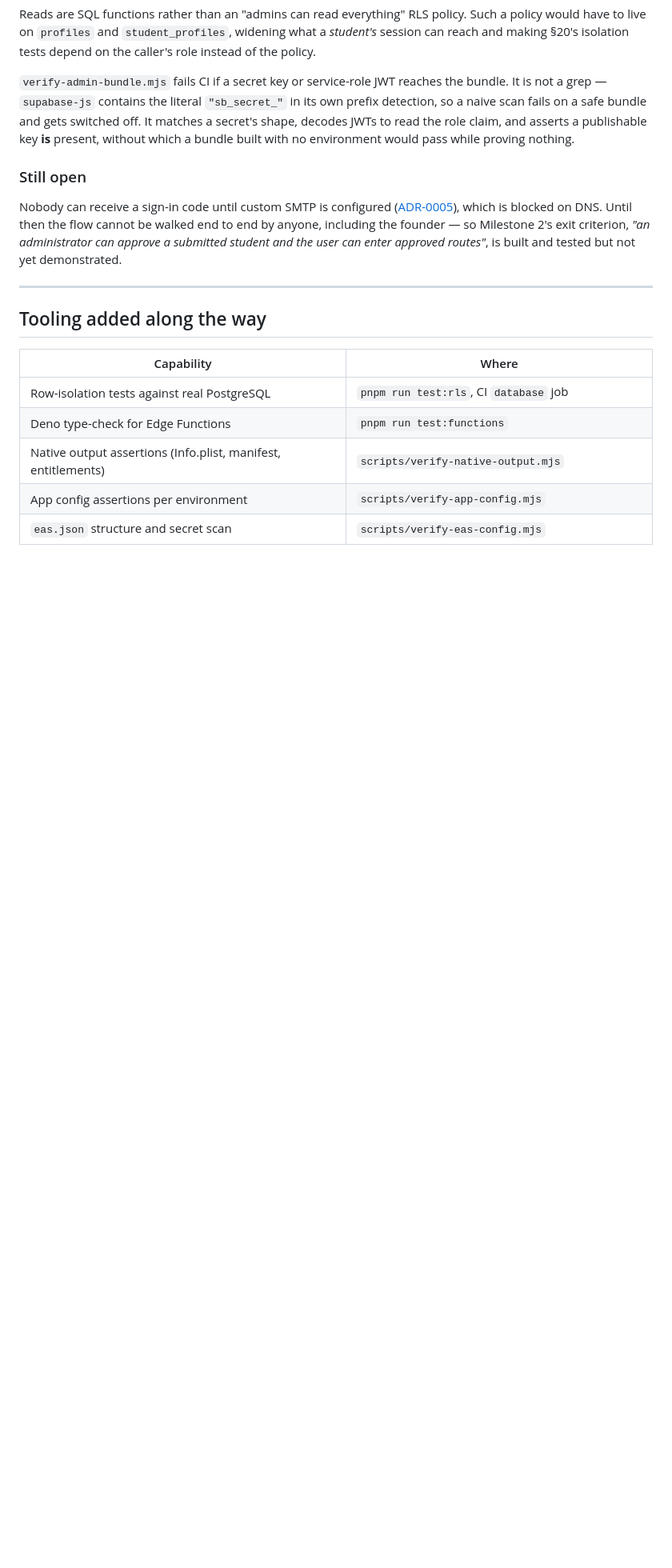
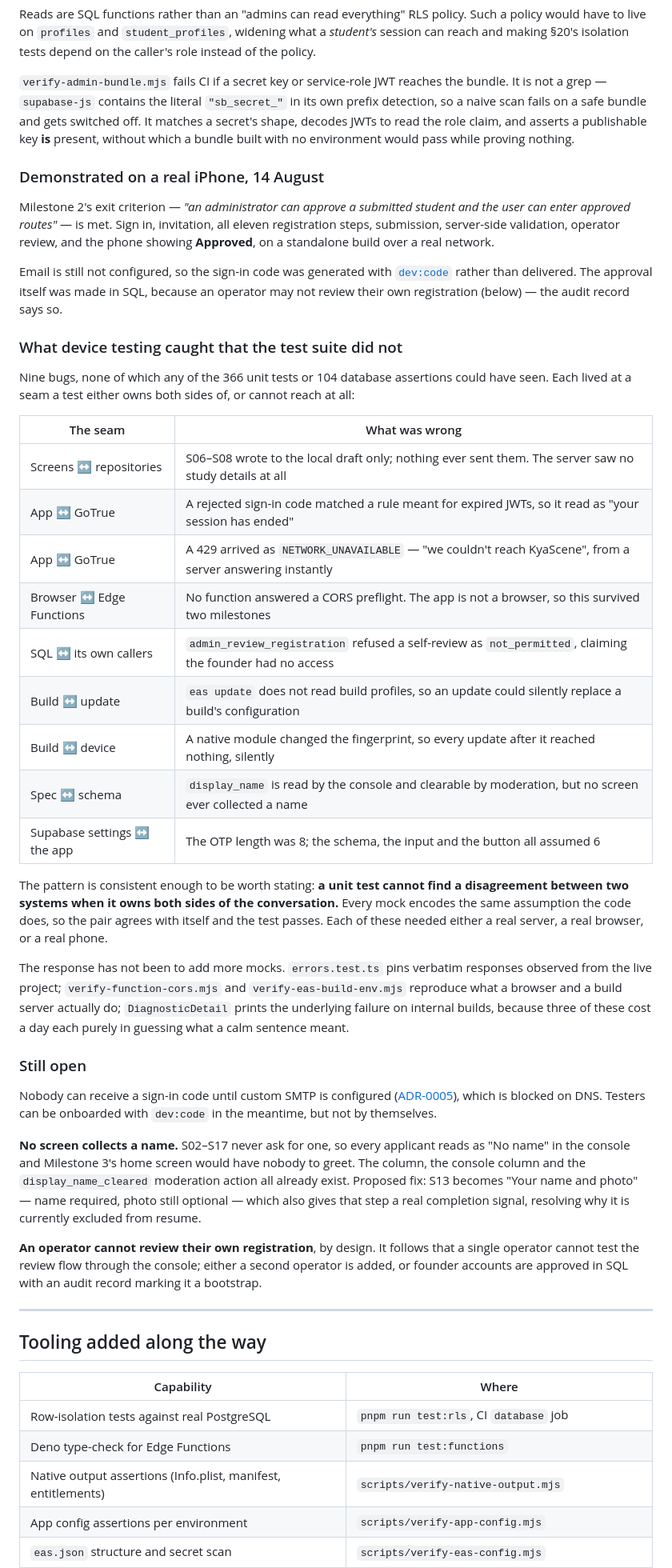
Before and after one commit to rahshar88/kyas, a Markdown page: docs/product/build-log.md, the part around the change. Shown at 80% size. Rendered like a GitHub page; blank space fills up the shorter version.

Commit message:
docs: Milestone 2 demonstrated on a device, and what that caught
The exit criterion is met: sign in, invitation, eleven registration steps,
submission, server validation, operator review and the phone showing Approved,
on a standalone build over a real network.

Records the nine bugs device testing found that 366 unit tests and 104 database
assertions could not, with the seam each one lived at. The pattern is worth
stating plainly: a unit test cannot find a disagreement between two systems when
it owns both sides of the conversation — every mock encodes the same assumption
the code does, so the pair agrees with itself and passes.

Also carries forward the two open items: no screen collects a name, and a lone
operator cannot review their own registration through the console.

Co-Authored-By: Claude Opus 5 <noreply@anthropic.com>
Claude-Session: https://claude.ai/code/session_01PTyQvmvTSCgKsYpYLowyUp

```diff
--- a/docs/product/build-log.md
+++ b/docs/product/build-log.md
@@ -345,13 +345,61 @@ naive scan fails on a safe bundle and gets switched off. It matches a secret's s
 JWTs to read the role claim, and asserts a publishable key **is** present, without which a
 bundle built with no environment would pass while proving nothing.
 
+### Demonstrated on a real iPhone, 14 August
+
+Milestone 2's exit criterion — _"an administrator can approve a submitted student and the user
+can enter approved routes"_ — is met. Sign in, invitation, all eleven registration steps,
+submission, server-side validation, operator review, and the phone showing **Approved**, on a
+standalone build over a real network.
+
+Email is still not configured, so the sign-in code was generated with
+[`dev:code`](../runbooks/testing-without-email.md) rather than delivered. The approval itself
+was made in SQL, because an operator may not review their own registration (below) — the audit
+record says so.
+
+### What device testing caught that the test suite did not
+
+Nine bugs, none of which any of the 366 unit tests or 104 database assertions could have seen.
+Each lived at a seam a test either owns both sides of, or cannot reach at all:
+
+| The seam                    | What was wrong                                                                                           |
+| --------------------------- | -------------------------------------------------------------------------------------------------------- |
+| Screens ↔ repositories      | S06–S08 wrote to the local draft only; nothing ever sent them. The server saw no study details at all    |
+| App ↔ GoTrue                | A rejected sign-in code matched a rule meant for expired JWTs, so it read as "your session has ended"    |
+| App ↔ GoTrue                | A 429 arrived as `NETWORK_UNAVAILABLE` — "we couldn't reach KyaScene", from a server answering instantly |
+| Browser ↔ Edge Functions    | No function answered a CORS preflight. The app is not a browser, so this survived two milestones         |
+| SQL ↔ its own callers       | `admin_review_registration` refused a self-review as `not_permitted`, claiming the founder had no access |
+| Build ↔ update              | `eas update` does not read build profiles, so an update could silently replace a build's configuration   |
+| Build ↔ device              | A native module changed the fingerprint, so every update after it reached nothing, silently              |
+| Spec ↔ schema               | `display_name` is read by the console and clearable by moderation, but no screen ever collected a name   |
+| Supabase settings ↔ the app | The OTP length was 8; the schema, the input and the button all assumed 6                                 |
+
+The pattern is consistent enough to be worth stating: **a unit test cannot find a disagreement
+between two systems when it owns both sides of the conversation.** Every mock encodes the same
+assumption the code does, so the pair agrees with itself and the test passes. Each of these
+needed either a real server, a real browser, or a real phone.
+
+The response has not been to add more mocks. `errors.test.ts` pins verbatim responses observed
+from the live project; `verify-function-cors.mjs` and `verify-eas-build-env.mjs` reproduce what
+a browser and a build server actually do; `DiagnosticDetail` prints the underlying failure on
+internal builds, because three of these cost a day each purely in guessing what a calm sentence
+meant.
+
 ### Still open
 
 Nobody can receive a sign-in code until custom SMTP is configured
-([ADR-0005](../decisions/0005-transactional-email.md)), which is blocked on DNS. Until then the
-flow cannot be walked end to end by anyone, including the founder — so Milestone 2's exit
-criterion, _"an administrator can approve a submitted student and the user can enter approved
-routes"_, is built and tested but not yet demonstrated.
+([ADR-0005](../decisions/0005-transactional-email.md)), which is blocked on DNS. Testers can be
+onboarded with `dev:code` in the meantime, but not by themselves.
+
+**No screen collects a name.** S02–S17 never ask for one, so every applicant reads as "No name"
+in the console and Milestone 3's home screen would have nobody to greet. The column, the
+console column and the `display_name_cleared` moderation action all already exist. Proposed
+fix: S13 becomes "Your name and photo" — name required, photo still optional — which also gives
+that step a real completion signal, resolving why it is currently excluded from resume.
+
+**An operator cannot review their own registration**, by design. It follows that a single
+operator cannot test the review flow through the console; either a second operator is added, or
+founder accounts are approved in SQL with an audit record marking it a bootstrap.
 
 ---
 
```
